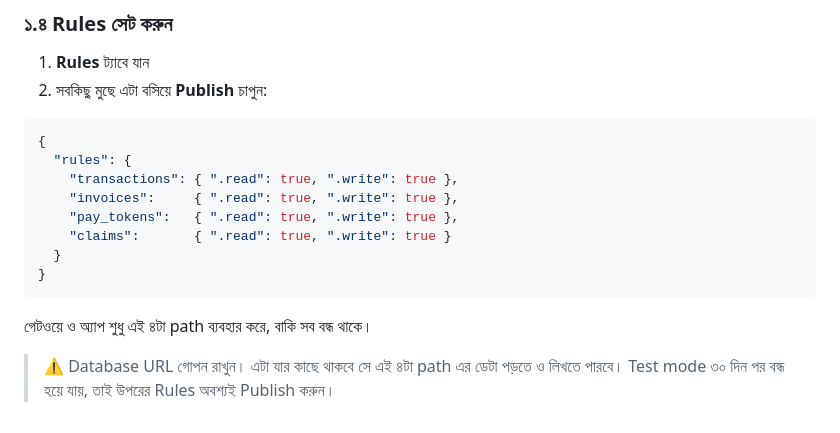
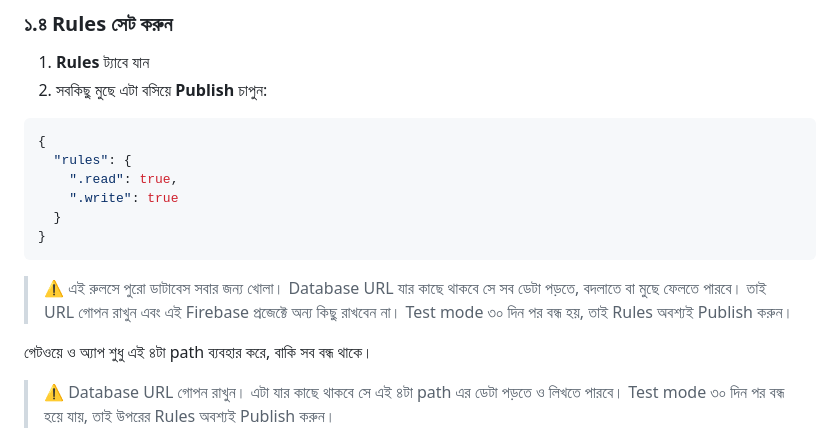
Before and after one commit to M41NUL/EpayDeshi, a Markdown page: README.md, the part around the change. GitHub-like rendering.

````diff
--- a/README.md
+++ b/README.md
@@ -71,13 +71,13 @@ Node.js &nbsp;•&nbsp; Vercel &nbsp;•&nbsp; Firebase Realtime Database
 ```json
 {
   "rules": {
-    "transactions": { ".read": true, ".write": true },
-    "invoices":     { ".read": true, ".write": true },
-    "pay_tokens":   { ".read": true, ".write": true },
-    "claims":       { ".read": true, ".write": true }
+    ".read": true,
+    ".write": true
   }
 }
 ```
+
+> ⚠️ এই রুলসে পুরো ডাটাবেস সবার জন্য খোলা। Database URL যার কাছে থাকবে সে সব ডেটা পড়তে, বদলাতে বা মুছে ফেলতে পারবে। তাই URL গোপন রাখুন এবং এই Firebase প্রজেক্টে অন্য কিছু রাখবেন না। Test mode ৩০ দিন পর বন্ধ হয়, তাই Rules অবশ্যই Publish করুন।
 
 গেটওয়ে ও অ্যাপ শুধু এই ৪টা path ব্যবহার করে, বাকি সব বন্ধ থাকে।
 
````
